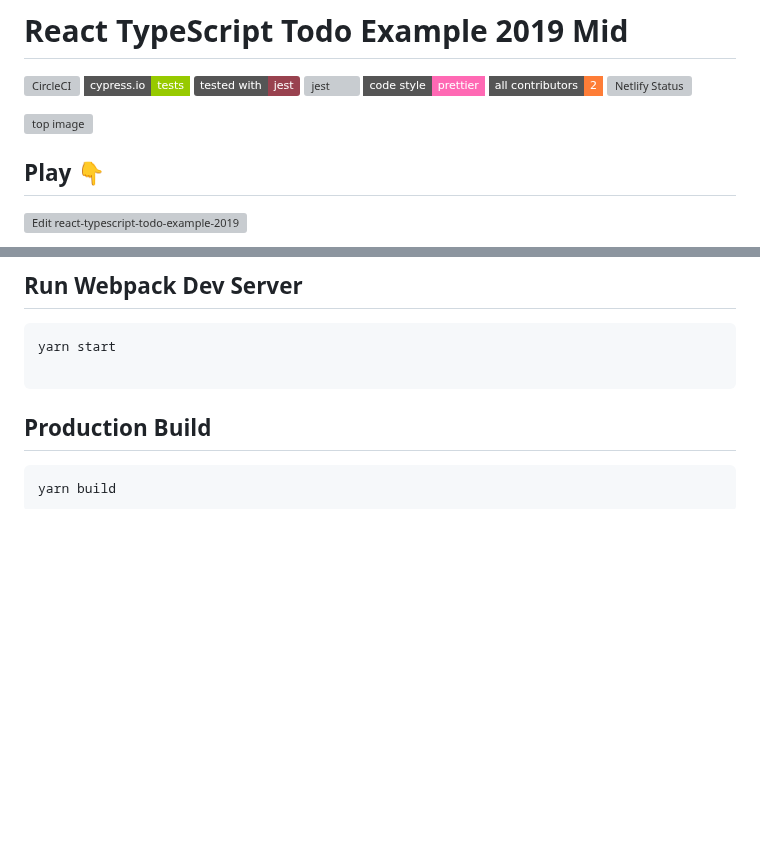
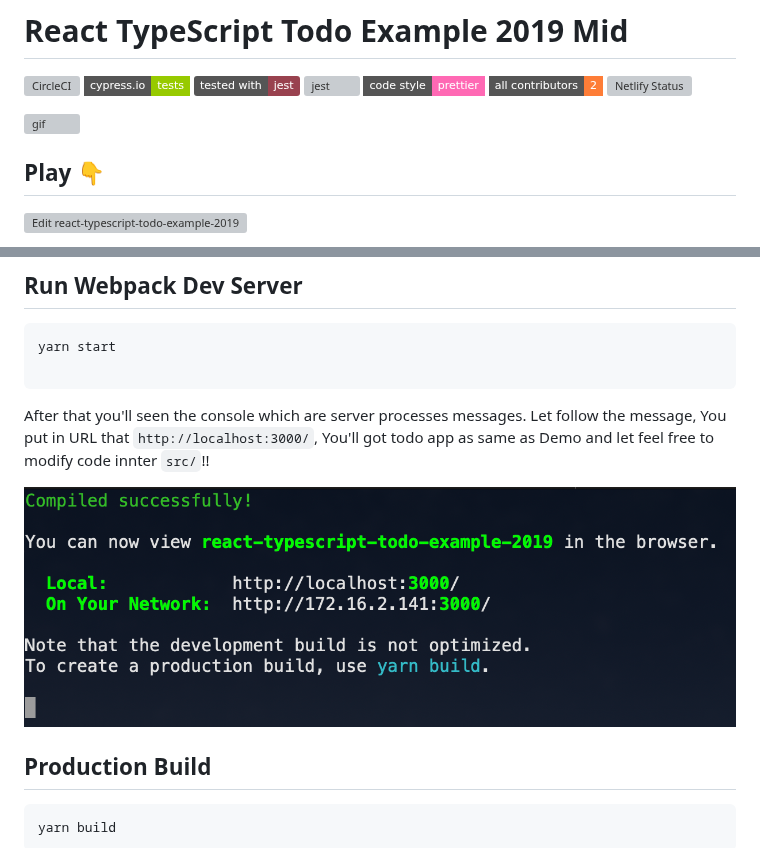
Before and after one commit to laststance/react-typescript-todomvc-2022, a Markdown page: README.md, 2 parts joined by grey strips. Rendered like a GitHub page; pictures changed too: images/launch_dev_server.png (added); badges without logos; blank space fills up the shorter version; grey boxes are pictures that could not be loaded.

Commit message:
README: implove Run Webpack Dev Server section

````diff
--- a/README.md
+++ b/README.md
@@ -4,7 +4,7 @@
 [![All Contributors](https://img.shields.io/badge/all_contributors-2-orange.svg?style=flat-square)](#contributors)
 [![Netlify Status](https://api.netlify.com/api/v1/badges/94ad28c3-2ccd-40b2-9b9f-35ab89148f43/deploy-status)](https://app.netlify.com/sites/react-typescript-todo-example/deploys)
 
- <a href="https://react-typescript-todo-example.netlify.com/"><img src="https://raw.githubusercontent.com/ryota-murakami/react-typescript-todo-example-2019/master/img.pnghttps://raw.githubusercontent.com/ryota-murakami/react-typescript-todo-example-2019/master/img.gif" alt="top image"></a>
+ <a href="https://react-typescript-todo-example.netlify.com/"><img src="https://raw.githubusercontent.com/ryota-murakami/react-typescript-todo-example-2019/master/img.pnghttps://raw.githubusercontent.com/ryota-murakami/react-typescript-todo-example-2019/master/images/todolist.gif" alt="gif"></a>
 
 ## Play 👇
 [![Edit react-typescript-todo-example-2019](https://codesandbox.io/static/img/play-codesandbox.svg)](https://codesandbox.io/s/github/ryota-murakami/react-typescript-todo-example-2019/tree/master/?fontsize=14)
@@ -62,6 +62,12 @@ yarn install
 yarn start
 
 ```
+
+After that you'll seen the console which are server processes messages.
+Let follow the message, You put in URL that `http://localhost:3000/`, You'll got todo app as same as Demo and let feel free to modify code innter `src/`!!
+
+![console](images/launch_dev_server.png)
+
 
 ## Production Build
 ```bash
````
Also changed, not shown: 1 other file.
